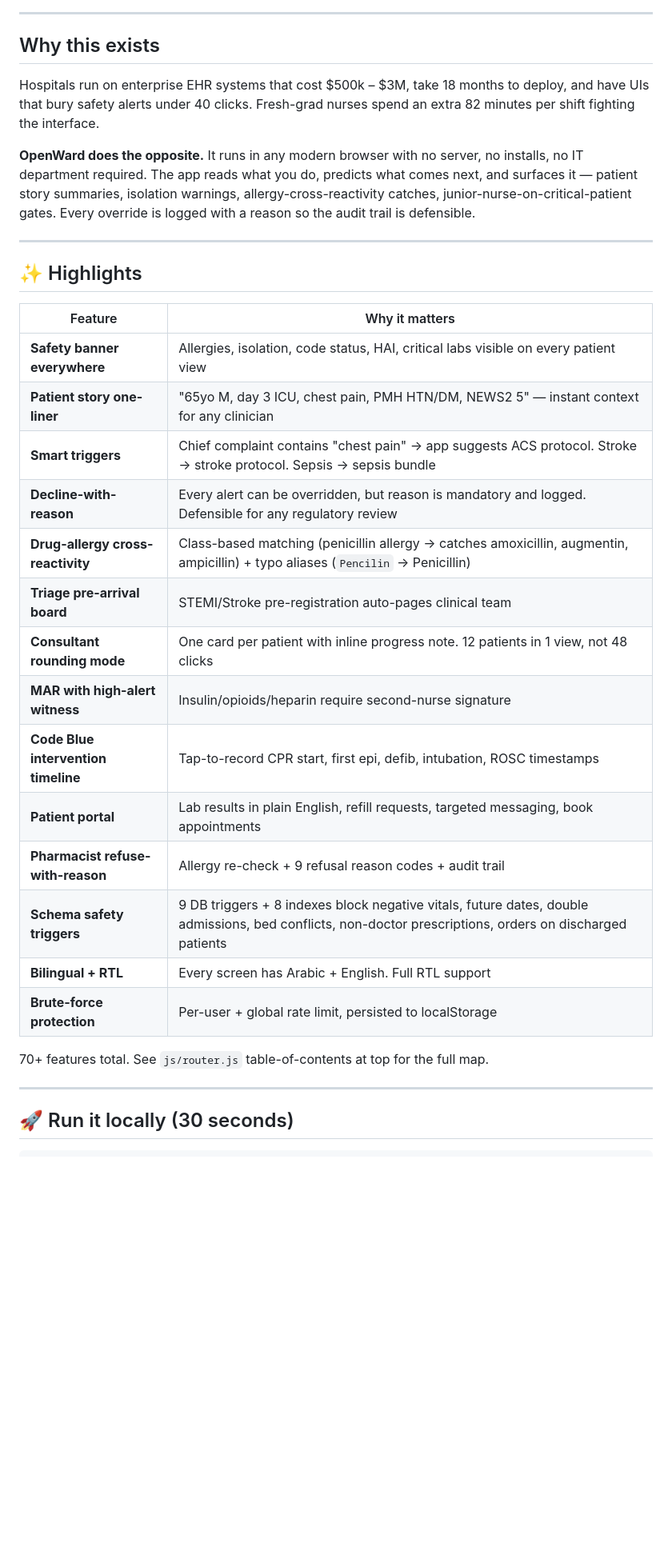
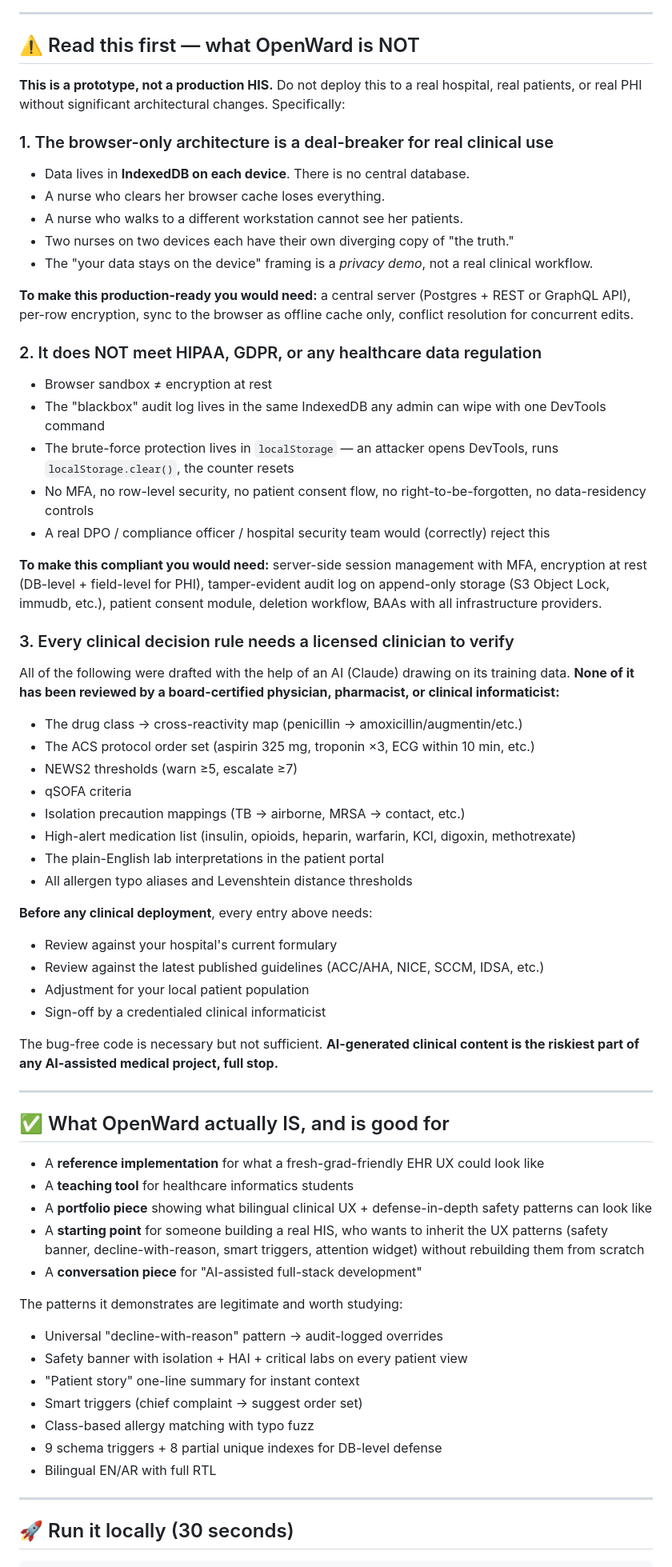
Before and after one commit to EsmailELBoBDev2/openward, a Markdown page: README.md, the part around one of its changes. Shown at 80% size. Drawn GitHub-style; blank space fills up the shorter version.

```diff
--- a/README.md
+++ b/README.md
@@ -10,34 +8,66 @@
 
 ---
 
-## Why this exists
+## ⚠️ Read this first — what OpenWard is NOT
 
-Hospitals run on enterprise EHR systems that cost $500k – $3M, take 18 months to deploy, and have UIs that bury safety alerts under 40 clicks. Fresh-grad nurses spend an extra 82 minutes per shift fighting the interface.
+**This is a prototype, not a production HIS.** Do not deploy this to a real hospital, real patients, or real PHI without significant architectural changes. Specifically:
 
-**OpenWard does the opposite.** It runs in any modern browser with no server, no installs, no IT department required. The app reads what you do, predicts what comes next, and surfaces it — patient story summaries, isolation warnings, allergy-cross-reactivity catches, junior-nurse-on-critical-patient gates. Every override is logged with a reason so the audit trail is defensible.
+### 1. The browser-only architecture is a deal-breaker for real clinical use
+- Data lives in **IndexedDB on each device**. There is no central database.
+- A nurse who clears her browser cache loses everything.
+- A nurse who walks to a different workstation cannot see her patients.
+- Two nurses on two devices each have their own diverging copy of "the truth."
+- The "your data stays on the device" framing is a *privacy demo*, not a real clinical workflow.
+
+**To make this production-ready you would need:** a central server (Postgres + REST or GraphQL API), per-row encryption, sync to the browser as offline cache only, conflict resolution for concurrent edits.
+
+### 2. It does NOT meet HIPAA, GDPR, or any healthcare data regulation
+- Browser sandbox ≠ encryption at rest
+- The "blackbox" audit log lives in the same IndexedDB any admin can wipe with one DevTools command
+- The brute-force protection lives in `localStorage` — an attacker opens DevTools, runs `localStorage.clear()`, the counter resets
+- No MFA, no row-level security, no patient consent flow, no right-to-be-forgotten, no data-residency controls
+- A real DPO / compliance officer / hospital security team would (correctly) reject this
+
+**To make this compliant you would need:** server-side session management with MFA, encryption at rest (DB-level + field-level for PHI), tamper-evident audit log on append-only storage (S3 Object Lock, immudb, etc.), patient consent module, deletion workflow, BAAs with all infrastructure providers.
+
+### 3. Every clinical decision rule needs a licensed clinician to verify
+All of the following were drafted with the help of an AI (Claude) drawing on its training data. **None of it has been reviewed by a board-certified physician, pharmacist, or clinical informaticist:**
+
+- The drug class → cross-reactivity map (penicillin → amoxicillin/augmentin/etc.)
+- The ACS protocol order set (aspirin 325 mg, troponin ×3, ECG within 10 min, etc.)
+- NEWS2 thresholds (warn ≥5, escalate ≥7)
+- qSOFA criteria
+- Isolation precaution mappings (TB → airborne, MRSA → contact, etc.)
+- High-alert medication list (insulin, opioids, heparin, warfarin, KCl, digoxin, methotrexate)
+- The plain-English lab interpretations in the patient portal
+- All allergen typo aliases and Levenshtein distance thresholds
+
+**Before any clinical deployment**, every entry above needs:
+- Review against your hospital's current formulary
+- Review against the latest published guidelines (ACC/AHA, NICE, SCCM, IDSA, etc.)
+- Adjustment for your local patient population
+- Sign-off by a credentialed clinical informaticist
+
+The bug-free code is necessary but not sufficient. **AI-generated clinical content is the riskiest part of any AI-assisted medical project, full stop.**
 
 ---
 
-## ✨ Highlights
+## ✅ What OpenWard actually IS, and is good for
 
-| Feature | Why it matters |
-|---|---|
-| **Safety banner everywhere** | Allergies, isolation, code status, HAI, critical labs visible on every patient view |
-| **Patient story one-liner** | "65yo M, day 3 ICU, chest pain, PMH HTN/DM, NEWS2 5" — instant context for any clinician |
-| **Smart triggers** | Chief complaint contains "chest pain" → app suggests ACS protocol. Stroke → stroke protocol. Sepsis → sepsis bundle |
-| **Decline-with-reason** | Every alert can be overridden, but reason is mandatory and logged. Defensible for any regulatory review |
-| **Drug-allergy cross-reactivity** | Class-based matching (penicillin allergy → catches amoxicillin, augmentin, ampicillin) + typo aliases (`Pencilin` → Penicillin) |
-| **Triage pre-arrival board** | STEMI/Stroke pre-registration auto-pages clinical team |
-| **Consultant rounding mode** | One card per patient with inline progress note. 12 patients in 1 view, not 48 clicks |
-| **MAR with high-alert witness** | Insulin/opioids/heparin require second-nurse signature |
-| **Code Blue intervention timeline** | Tap-to-record CPR start, first epi, defib, intubation, ROSC timestamps |
-| **Patient portal** | Lab results in plain English, refill requests, targeted messaging, book appointments |
-| **Pharmacist refuse-with-reason** | Allergy re-check + 9 refusal reason codes + audit trail |
-| **Schema safety triggers** | 9 DB triggers + 8 indexes block negative vitals, future dates, double admissions, bed conflicts, non-doctor prescriptions, orders on discharged patients |
-| **Bilingual + RTL** | Every screen has Arabic + English. Full RTL support |
-| **Brute-force protection** | Per-user + global rate limit, persisted to localStorage |
+- A **reference implementation** for what a fresh-grad-friendly EHR UX could look like
+- A **teaching tool** for healthcare informatics students
+- A **portfolio piece** showing what bilingual clinical UX + defense-in-depth safety patterns can look like
+- A **starting point** for someone building a real HIS, who wants to inherit the UX patterns (safety banner, decline-with-reason, smart triggers, attention widget) without rebuilding them from scratch
+- A **conversation piece** for "AI-assisted full-stack development"
 
-70+ features total. See `js/router.js` table-of-contents at top for the full map.
+The patterns it demonstrates are legitimate and worth studying:
+- Universal "decline-with-reason" pattern → audit-logged overrides
+- Safety banner with isolation + HAI + critical labs on every patient view
+- "Patient story" one-line summary for instant context
+- Smart triggers (chief complaint → suggest order set)
+- Class-based allergy matching with typo fuzz
+- 9 schema triggers + 8 partial unique indexes for DB-level defense
+- Bilingual EN/AR with full RTL
 
 ---
 
```
Also changed, not shown: other parts of README.md (+51 -84 lines).
